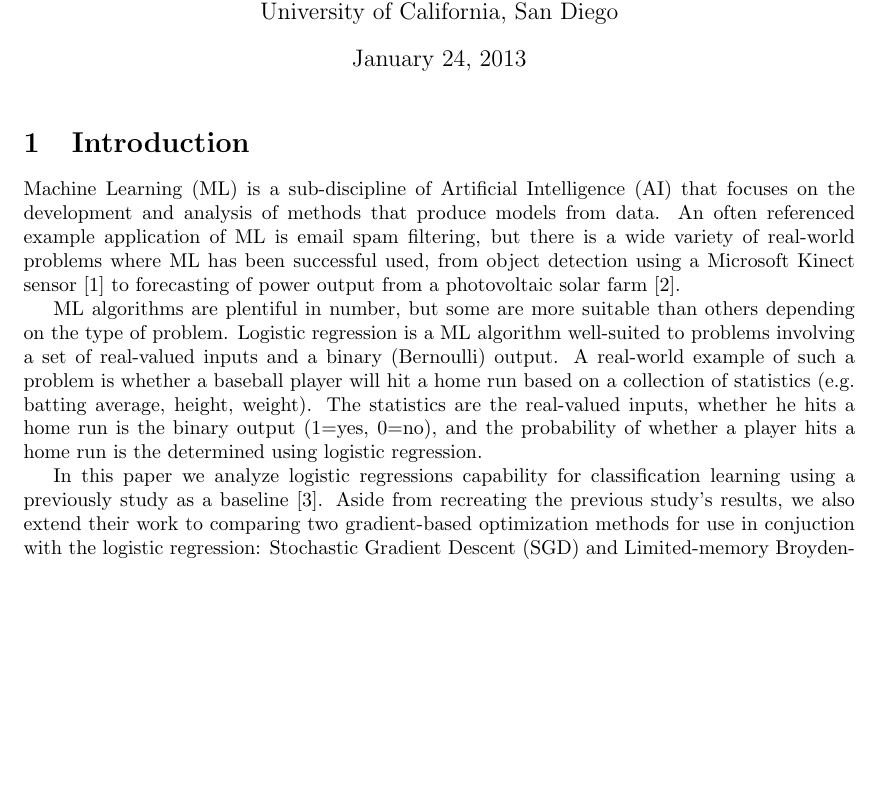
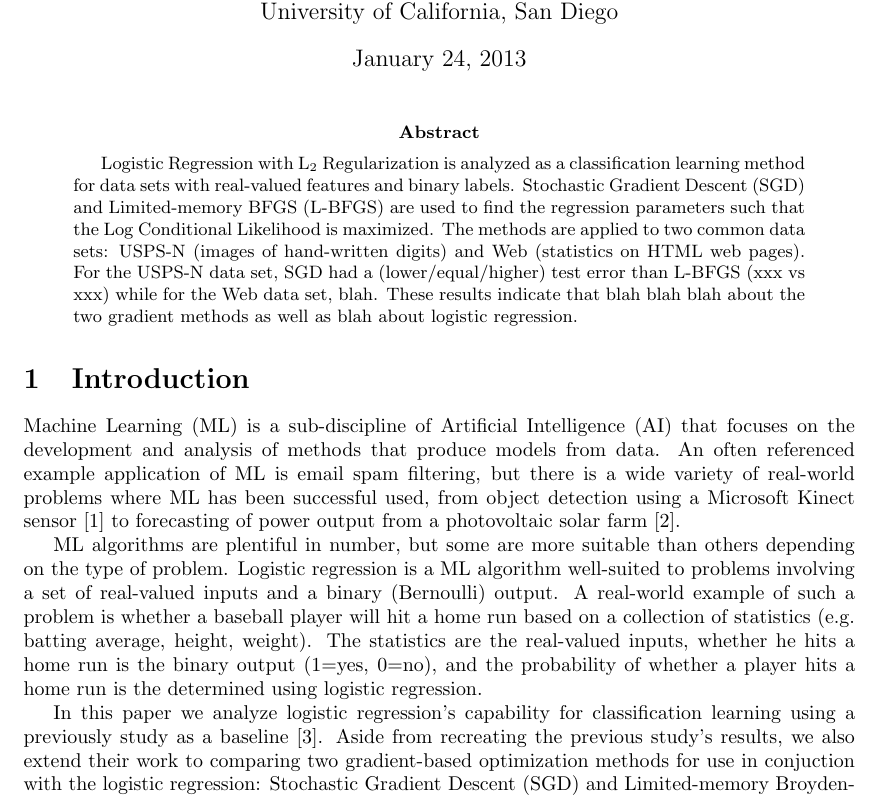
Before and after one commit to Sudoka/CSE250B_LogReg, a LaTeX paper (report/report_project1.tex): part of page 1 of 5, cut so that both start at the same text, the shorter picture padded with empty space. Compiled offline with pdfLaTeX.

Commit message:
Add basic abstract.

```diff
--- a/report/report_project1.tex
+++ b/report/report_project1.tex
@@ -35,15 +35,9 @@ University of California, San Diego \\
 \maketitle
 
 
-%\begin{abstract}
-%The abstract still needs to be written. It should provide a brief summary of the studied problem and our methods. Also, it state our results with a concise explanation of their meaning (good and/or bad).
-%\end{abstract}
-
-
-% Headings:
-%   Section: all caps (e.g. FIRST)
-%   Subsection: all caps (e.g. SECOND)
-%   Subsubsection: initial caps (e.g. Third)
+\begin{abstract}
+Logistic Regression with L$_2$ Regularization is analyzed as a classification learning method for data sets with real-valued features and binary labels. Stochastic Gradient Descent (SGD) and Limited-memory BFGS (L-BFGS) are used to find the regression parameters such that the Log Conditional Likelihood is maximized. The methods are applied to two common data sets: USPS-N (images of hand-written digits) and Web (statistics on HTML web pages). For the USPS-N data set, SGD had a (lower/equal/higher) test error than L-BFGS (xxx vs xxx) while for the Web data set, blah. These results indicate that blah blah blah about the two gradient methods as well as blah about logistic regression.
+\end{abstract}
 
 
 
@@ -57,7 +51,7 @@ Machine Learning (ML) is a sub-discipline of Artificial Intelligence (AI) that f
 
 ML algorithms are plentiful in number, but some are more suitable than others depending on the type of problem. Logistic regression is a ML algorithm well-suited to problems involving a set of real-valued inputs and a binary (Bernoulli) output. A real-world example of such a problem is whether a baseball player will hit a home run based on a collection of statistics (e.g. batting average, height, weight). The statistics are the real-valued inputs, whether he hits a home run is the binary output (1=yes, 0=no), and the probability of whether a player hits a home run is the determined using logistic regression.
 
-In this paper we analyze logistic regressions capability for classification learning using a previously study as a baseline \cite{t-logistic}. Aside from recreating the previous study's results, we also extend their work to comparing two gradient-based optimization methods for use in conjuction with the logistic regression: Stochastic Gradient Descent (SGD) and Limited-memory Broyden-Fletcher-Goldfarb-Shannon (L-BFGS).
+In this paper we analyze logistic regression's capability for classification learning using a previously study as a baseline \cite{t-logistic}. Aside from recreating the previous study's results, we also extend their work to comparing two gradient-based optimization methods for use in conjuction with the logistic regression: Stochastic Gradient Descent (SGD) and Limited-memory Broyden-Fletcher-Goldfarb-Shannon (L-BFGS).
 
 
 
```
Also changed, not shown: report/report_project1.pdf.
